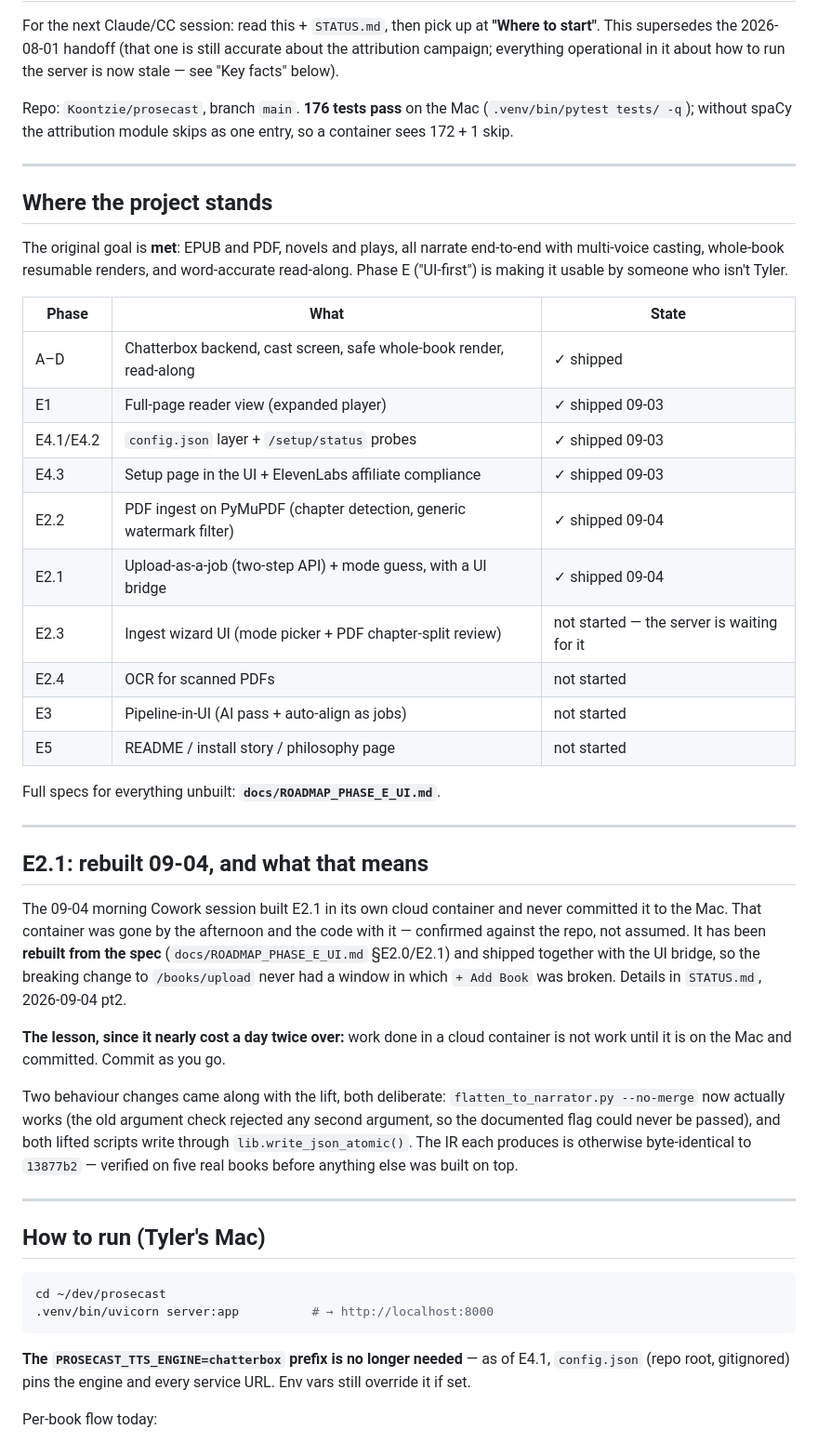
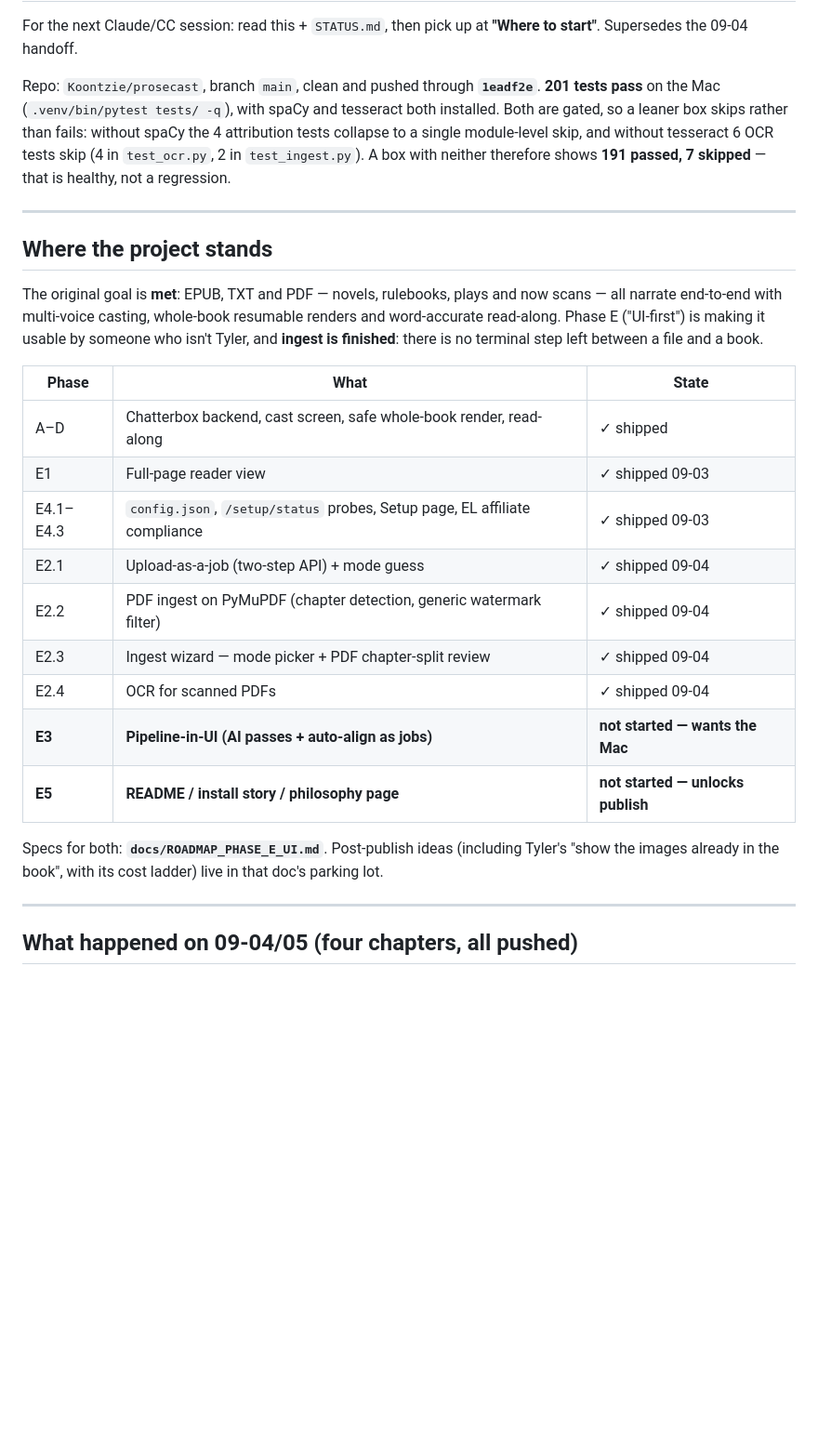
Before and after one commit to Koontzie/prosecast, a Markdown page: HANDOFF.md, the part around one of its changes. Shown at 93% size. GitHub-like rendering; blank space fills up the shorter version.

````diff
--- a/HANDOFF.md
+++ b/HANDOFF.md
@@ -2,70 +2,42 @@
 
 For the next Claude/CC session: read this + `STATUS.md`, then pick up at
-**"Where to start"**. This supersedes the 2026-08-01 handoff (that one is
-still accurate about the attribution campaign; everything operational in it
-about how to run the server is now stale — see "Key facts" below).
+**"Where to start"**. Supersedes the 09-04 handoff.
 
-Repo: `Koontzie/prosecast`, branch `main`. **176 tests pass** on the Mac
-(`.venv/bin/pytest tests/ -q`); without spaCy the attribution module skips as
-one entry, so a container sees 172 + 1 skip.
+Repo: `Koontzie/prosecast`, branch `main`, clean and pushed through
+**`1eadf2e`**. **201 tests pass** on the Mac (`.venv/bin/pytest tests/ -q`),
+with spaCy and tesseract both installed. Both are gated, so a leaner box skips
+rather than fails: without spaCy the 4 attribution tests collapse to a single
+module-level skip, and without tesseract 6 OCR tests skip (4 in `test_ocr.py`,
+2 in `test_ingest.py`). A box with neither therefore shows **191 passed,
+7 skipped** — that is healthy, not a regression.
 
 ---
 
 ## Where the project stands
 
-The original goal is **met**: EPUB and PDF, novels and plays, all narrate
-end-to-end with multi-voice casting, whole-book resumable renders, and
-word-accurate read-along. Phase E ("UI-first") is making it usable by
-someone who isn't Tyler.
+The original goal is **met**: EPUB, TXT and PDF — novels, rulebooks, plays and
+now scans — all narrate end-to-end with multi-voice casting, whole-book
+resumable renders and word-accurate read-along. Phase E ("UI-first") is making
+it usable by someone who isn't Tyler, and **ingest is finished**: there is no
+terminal step left between a file and a book.
 
 | Phase | What | State |
 |---|---|---|
 | A–D | Chatterbox backend, cast screen, safe whole-book render, read-along | ✓ shipped |
-| E1 | Full-page reader view (expanded player) | ✓ shipped 09-03 |
-| E4.1/E4.2 | `config.json` layer + `/setup/status` probes | ✓ shipped 09-03 |
-| E4.3 | Setup page in the UI + ElevenLabs affiliate compliance | ✓ shipped 09-03 |
+| E1 | Full-page reader view | ✓ shipped 09-03 |
+| E4.1–E4.3 | `config.json`, `/setup/status` probes, Setup page, EL affiliate compliance | ✓ shipped 09-03 |
+| E2.1 | Upload-as-a-job (two-step API) + mode guess | ✓ shipped 09-04 |
 | E2.2 | PDF ingest on PyMuPDF (chapter detection, generic watermark filter) | ✓ shipped 09-04 |
-| E2.1 | Upload-as-a-job (two-step API) + mode guess, with a UI bridge | ✓ shipped 09-04 |
-| E2.3 | Ingest wizard UI (mode picker + PDF chapter-split review) | not started — the server is waiting for it |
-| E2.4 | OCR for scanned PDFs | not started |
-| E3 | Pipeline-in-UI (AI pass + auto-align as jobs) | not started |
-| E5 | README / install story / philosophy page | not started |
+| E2.3 | Ingest wizard — mode picker + PDF chapter-split review | ✓ shipped 09-04 |
+| E2.4 | OCR for scanned PDFs | ✓ shipped 09-04 |
+| **E3** | **Pipeline-in-UI (AI passes + auto-align as jobs)** | **not started — wants the Mac** |
+| **E5** | **README / install story / philosophy page** | **not started — unlocks publish** |
 
-Full specs for everything unbuilt: **`docs/ROADMAP_PHASE_E_UI.md`**.
+Specs for both: **`docs/ROADMAP_PHASE_E_UI.md`**. Post-publish ideas (including
+Tyler's "show the images already in the book", with its cost ladder) live in
+that doc's parking lot.
 
 ---
 
-## E2.1: rebuilt 09-04, and what that means
+## What happened on 09-04/05 (four chapters, all pushed)
 
-The 09-04 morning Cowork session built E2.1 in its own cloud container and never
-committed it to the Mac. That container was gone by the afternoon and the code
-with it — confirmed against the repo, not assumed. It has been **rebuilt from
-the spec** (`docs/ROADMAP_PHASE_E_UI.md` §E2.0/E2.1) and shipped together with
-the UI bridge, so the breaking change to `/books/upload` never had a window in
-which `+ Add Book` was broken. Details in `STATUS.md`, 2026-09-04 pt2.
-
-**The lesson, since it nearly cost a day twice over:** work done in a cloud
-container is not work until it is on the Mac and committed. Commit as you go.
-
-Two behaviour changes came along with the lift, both deliberate:
-`flatten_to_narrator.py --no-merge` now actually works (the old argument check
-rejected any second argument, so the documented flag could never be passed), and
-both lifted scripts write through `lib.write_json_atomic()`. The IR each
-produces is otherwise byte-identical to `13877b2` — verified on five real books
-before anything else was built on top.
-
----
-
-## How to run (Tyler's Mac)
-
-```bash
-cd ~/dev/prosecast
-.venv/bin/uvicorn server:app          # → http://localhost:8000
-```
-
-**The `PROSECAST_TTS_ENGINE=chatterbox` prefix is no longer needed** — as of
-E4.1, `config.json` (repo root, gitignored) pins the engine and every
-service URL. Env vars still override it if set.
-
-Per-book flow today:
-
````
Also changed, not shown: other parts of HANDOFF.md (+138 -43 lines).
